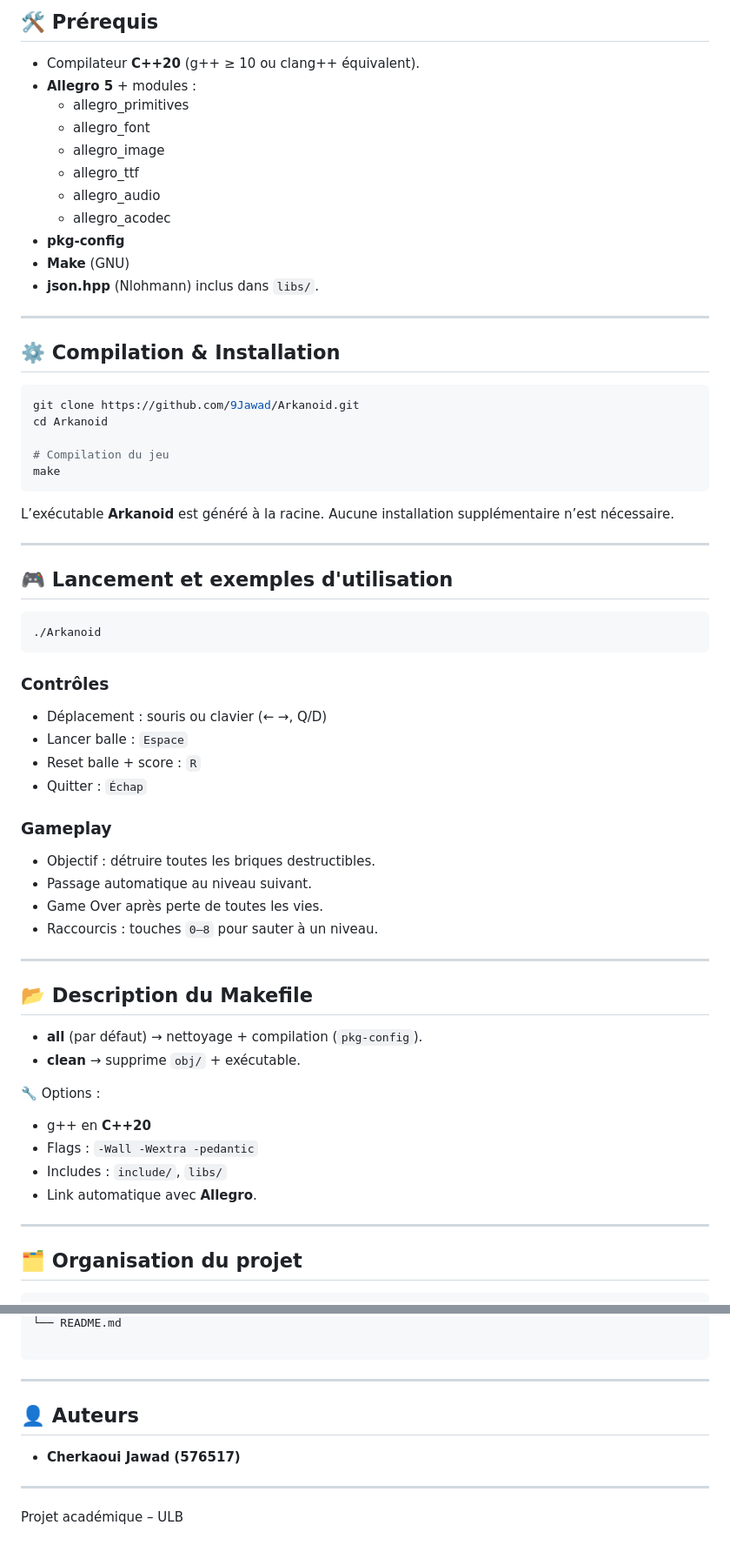
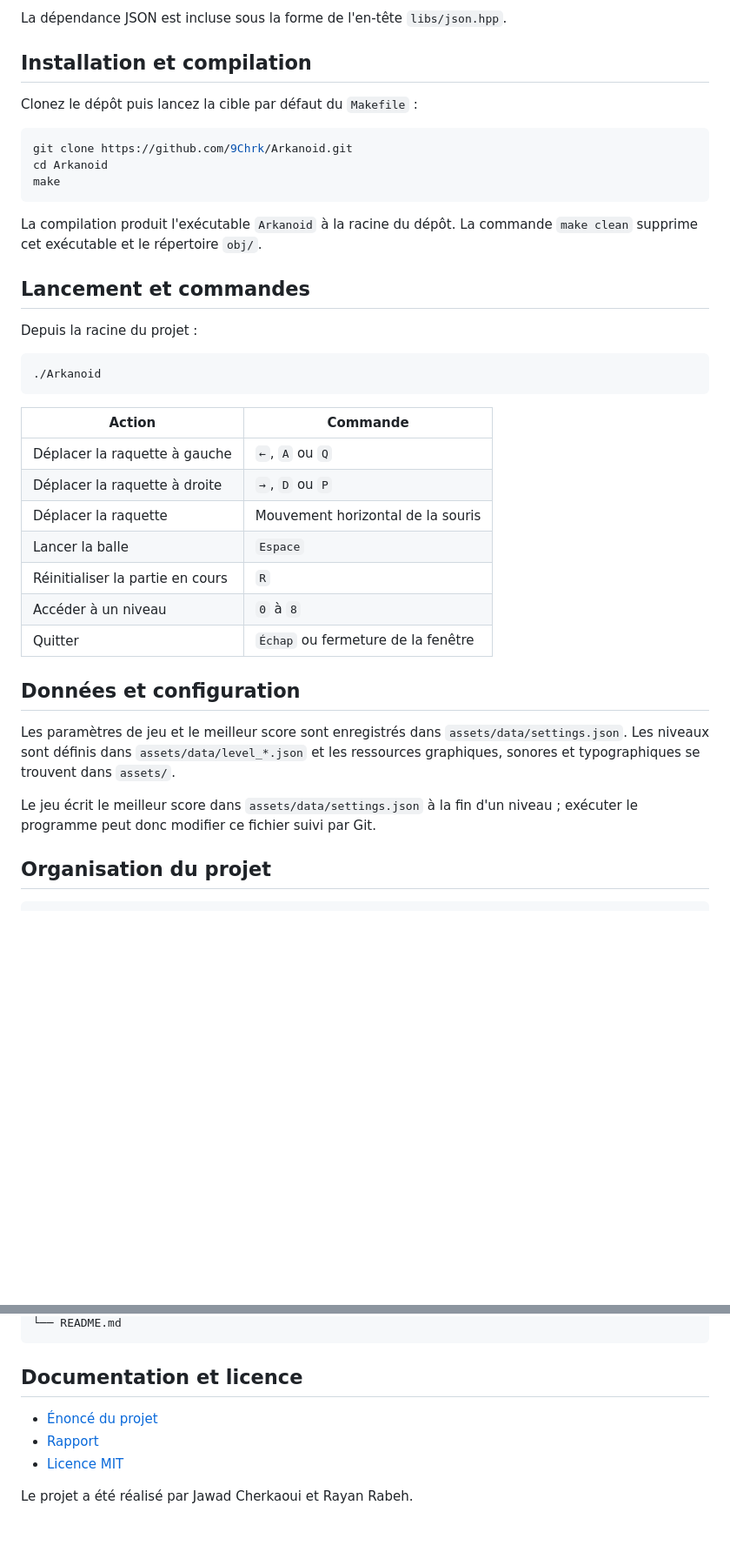
Before and after one commit to 9Chrk/Arkanoid, a Markdown page: README.md, 2 parts joined by grey strips. Shown at 87% size. Drawn GitHub-style; blank space fills up the shorter version.

````diff
--- a/README.md
+++ b/README.md
@@ -65,71 +46,42 @@ Le jeu propose plusieurs niveaux, des briques variées, des bonus spéciaux, un
 
-## 🛠️ Prérequis
+La dépendance JSON est incluse sous la forme de l'en-tête `libs/json.hpp`.
 
-- Compilateur **C++20** (g++ ≥ 10 ou clang++ équivalent).
-- **Allegro 5** + modules :
-  - allegro_primitives
-  - allegro_font
-  - allegro_image
-  - allegro_ttf
-  - allegro_audio
-  - allegro_acodec
-- **pkg-config**
-- **Make** (GNU)
-- **json.hpp** (Nlohmann) inclus dans `libs/`.
+## Installation et compilation
 
----
-
-## ⚙️ Compilation & Installation
+Clonez le dépôt puis lancez la cible par défaut du `Makefile` :
 
 ```bash
-git clone https://github.com/9Jawad/Arkanoid.git
+git clone https://github.com/9Chrk/Arkanoid.git
 cd Arkanoid
-
-# Compilation du jeu
 make
 ```
 
-L’exécutable **Arkanoid** est généré à la racine.
-Aucune installation supplémentaire n’est nécessaire.
+La compilation produit l'exécutable `Arkanoid` à la racine du dépôt. La commande `make clean` supprime cet exécutable et le répertoire `obj/`.
 
----
+## Lancement et commandes
 
-## 🎮 Lancement et exemples d'utilisation
+Depuis la racine du projet :
 
 ```bash
 ./Arkanoid
 ```
 
-### Contrôles
+| Action | Commande |
+| --- | --- |
+| Déplacer la raquette à gauche | `←`, `A` ou `Q` |
+| Déplacer la raquette à droite | `→`, `D` ou `P` |
+| Déplacer la raquette | Mouvement horizontal de la souris |
+| Lancer la balle | `Espace` |
+| Réinitialiser la partie en cours | `R` |
+| Accéder à un niveau | `0` à `8` |
+| Quitter | `Échap` ou fermeture de la fenêtre |
 
-- Déplacement : souris ou clavier (← →, Q/D)
-- Lancer balle : `Espace`
-- Reset balle + score : `R`
-- Quitter : `Échap`
+## Données et configuration
 
-### Gameplay
+Les paramètres de jeu et le meilleur score sont enregistrés dans `assets/data/settings.json`. Les niveaux sont définis dans `assets/data/level_*.json` et les ressources graphiques, sonores et typographiques se trouvent dans `assets/`.
 
-- Objectif : détruire toutes les briques destructibles.
-- Passage automatique au niveau suivant.
-- Game Over après perte de toutes les vies.
-- Raccourcis : touches `0–8` pour sauter à un niveau.
+Le jeu écrit le meilleur score dans `assets/data/settings.json` à la fin d'un niveau ; exécuter le programme peut donc modifier ce fichier suivi par Git.
 
----
-
-## 📂 Description du Makefile
-
-- **all** (par défaut) → nettoyage + compilation (`pkg-config`).
-- **clean** → supprime `obj/` + exécutable.
-
-🔧 Options :
-
-- g++ en **C++20**
-- Flags : `-Wall -Wextra -pedantic`
-- Includes : `include/`, `libs/`
-- Link automatique avec **Allegro**.
-
----
-
-## 🗂️ Organisation du projet
+## Organisation du projet
 
 ```text
@@ -241,13 +99,10 @@ Arkanoid/
 └── README.md
-
 ```
 
----
+## Documentation et licence
 
-## 👤 Auteurs
+- [Énoncé du projet](docs/enonce-project-2024.pdf)
+- [Rapport](docs/rapport.pdf)
+- [Licence MIT](LICENSE)
 
-- **Cherkaoui Jawad (576517)**
-
----
-
- Projet académique – ULB
+Le projet a été réalisé par Jawad Cherkaoui et Rayan Rabeh.
````
Also changed, not shown: other parts of README.md (+40 -153 lines).
